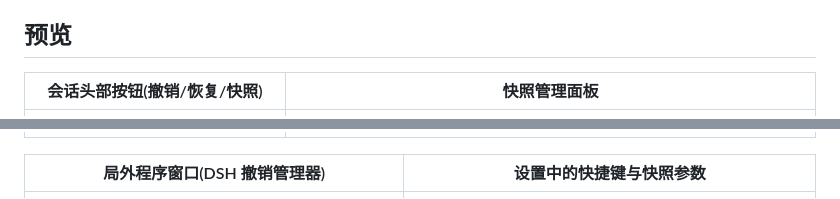
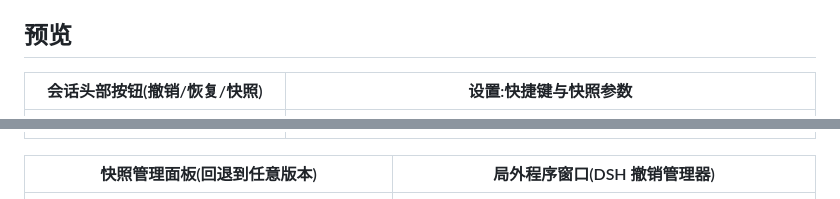
Before and after one commit to lire1131/dsh-undo-plugin, a Markdown page: README.md, 2 parts joined by grey strips. Rendered like a GitHub page.

Commit message:
Fix README preview image captions to match actual screenshots (2=settings, 3=snapshot panel, 4=offline GUI)

```diff
--- a/README.md
+++ b/README.md
@@ -4,11 +4,11 @@
 
 ## 预览
 
-| 会话头部按钮(撤销/恢复/快照) | 快照管理面板 |
+| 会话头部按钮(撤销/恢复/快照) | 设置:快捷键与快照参数 |
 |---|---|
 | ![1](docs/1.png) | ![2](docs/2.png) |
 
-| 局外程序窗口(DSH 撤销管理器) | 设置中的快捷键与快照参数 |
+| 快照管理面板(回退到任意版本) | 局外程序窗口(DSH 撤销管理器) |
 |---|---|
 | ![3](docs/3.png) | ![4](docs/4.png) |
 
```
